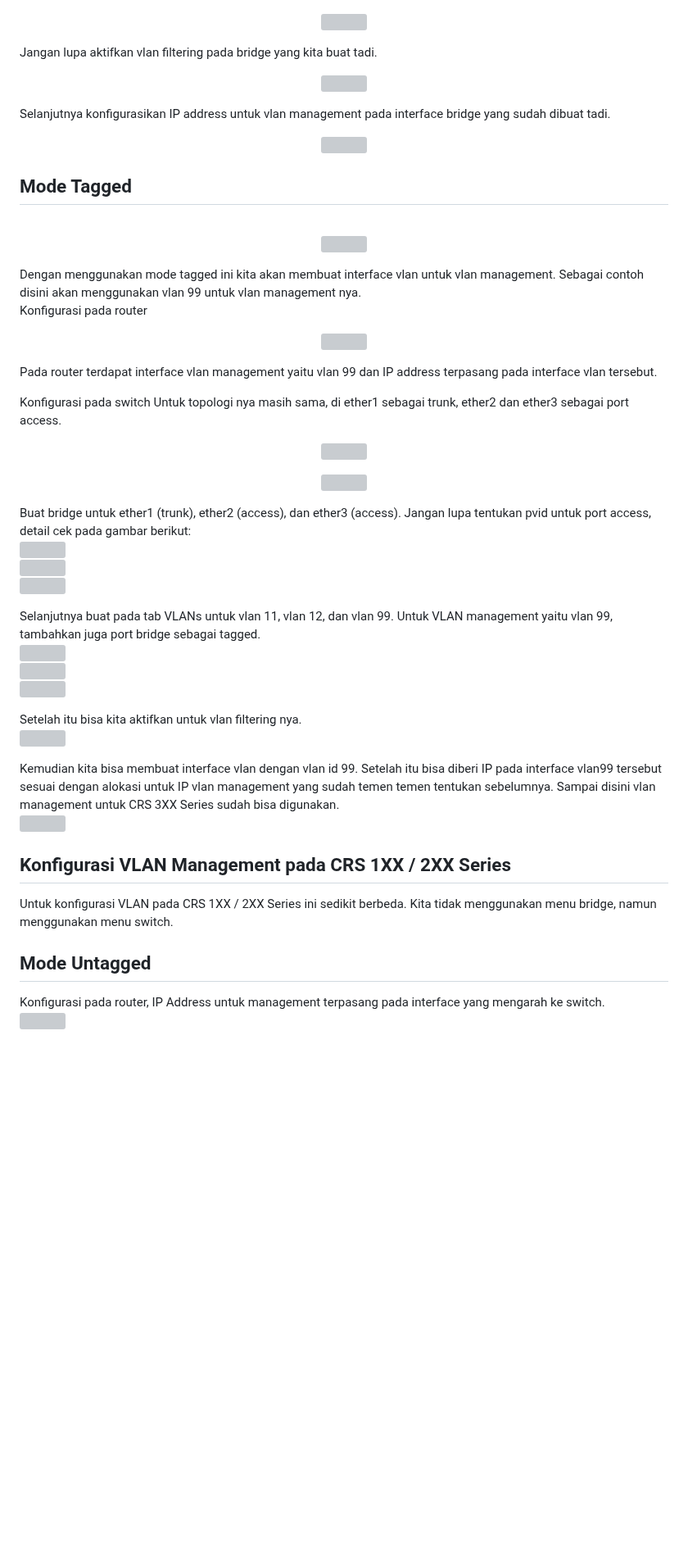
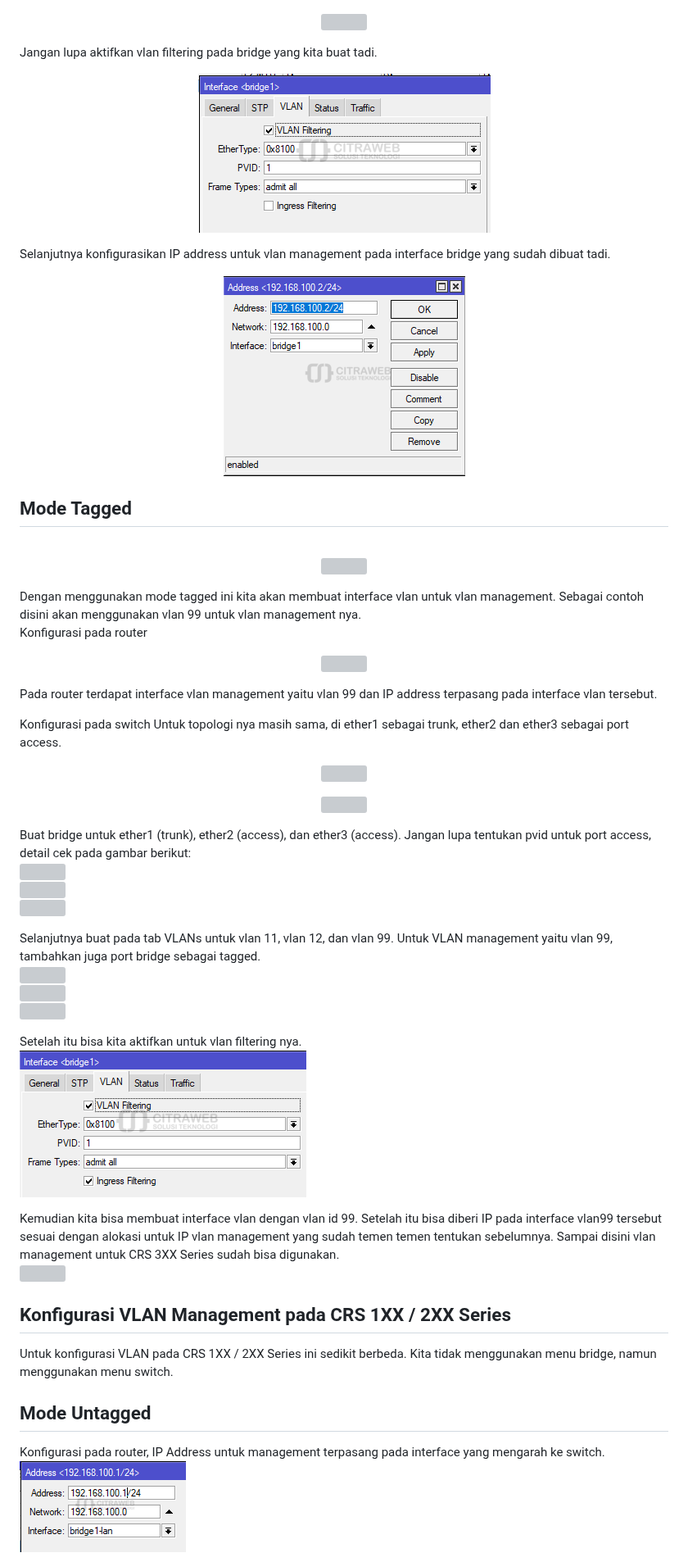
Before and after one commit to meilanodwipranata/meilanodwipranata.github.io, a Markdown page: project/mikrotik/004-VlanMikrotik.md, the part around one of its changes. Shown at 82% size. Drawn GitHub-style; blank space fills up the shorter version; grey boxes are pictures that could not be loaded.

```diff
--- a/project/mikrotik/004-VlanMikrotik.md
+++ b/project/mikrotik/004-VlanMikrotik.md
@@ -38,11 +38,11 @@ Kemudian konfigurasikan pada tab VLANs<br>
 
 Jangan lupa aktifkan vlan filtering pada bridge yang kita buat tadi.<br>
 
-<p align="center"><img src="/notes/image/010-config-vlan.png"><br></p>
+<p align="center"><img src="/notes/image/0010-config-vlan.png"><br></p>
 
 Selanjutnya konfigurasikan IP address untuk vlan management pada interface bridge yang sudah dibuat tadi.<br>
 
-<p align="center"><img src="/notes/image/011-config-vlan.png"><br></p>
+<p align="center"><img src="/notes/image/0011-config-vlan.png"><br></p>
 
 ## Mode Tagged
 
@@ -69,3 +69,3 @@ Selanjutnya buat pada tab VLANs untuk vlan 11, vlan 12, dan vlan 99. Untuk VLAN
 
-Setelah itu bisa kita aktifkan untuk vlan filtering nya.<br> <img src="/notes/image/022-config-vlan.png"><br>
+Setelah itu bisa kita aktifkan untuk vlan filtering nya.<br> <img src="/notes/image/0022-config-vlan.png"><br>
 
@@ -77,5 +77,5 @@ Untuk konfigurasi VLAN pada CRS 1XX / 2XX Series ini sedikit berbeda. Kita tidak
 
 ## Mode Untagged
 
-Konfigurasi pada router, IP Address untuk management terpasang pada interface yang mengarah ke switch.<br> <img src="/notes/image/024-config-vlan.png"><br>
+Konfigurasi pada router, IP Address untuk management terpasang pada interface yang mengarah ke switch.<br> <img src="/notes/image/0024-config-vlan.png"><br>
 
```
Also changed, not shown: other parts of project/mikrotik/004-VlanMikrotik.md (+24 -24 lines).
